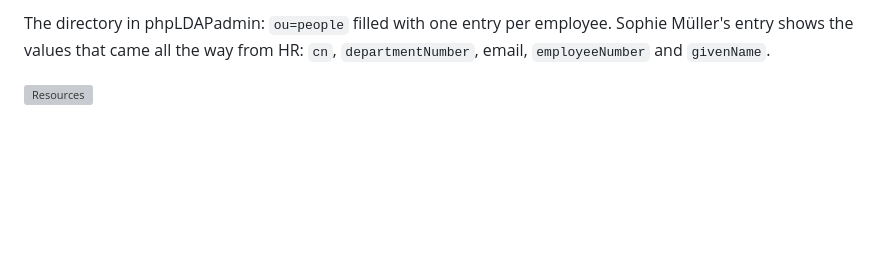
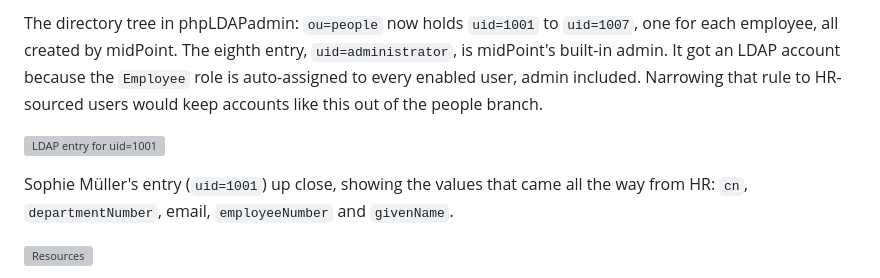
Before and after one commit to sowmy/iam-projects, a Markdown page: midpoint-iam-lab/joiner-leaver/README.md, the part around one of its changes. Drawn GitHub-style; blank space fills up the shorter version; grey boxes are pictures that could not be loaded.

```diff
--- a/midpoint-iam-lab/joiner-leaver/README.md
+++ b/midpoint-iam-lab/joiner-leaver/README.md
@@ -35,5 +35,9 @@ The `Employee` business role. Its one inducement is an OpenLDAP account, so memb
 
-The directory in phpLDAPadmin: `ou=people` filled with one entry per employee. Sophie Müller's entry shows the values that came all the way from HR: `cn`, `departmentNumber`, email, `employeeNumber` and `givenName`.
+The directory tree in phpLDAPadmin: `ou=people` now holds `uid=1001` to `uid=1007`, one for each employee, all created by midPoint. The eighth entry, `uid=administrator`, is midPoint's built-in admin. It got an LDAP account because the `Employee` role is auto-assigned to every enabled user, admin included. Narrowing that rule to HR-sourced users would keep accounts like this out of the people branch.
+
+![LDAP entry for uid=1001](ldap-people-entries.jpg)
+
+Sophie Müller's entry (`uid=1001`) up close, showing the values that came all the way from HR: `cn`, `departmentNumber`, email, `employeeNumber` and `givenName`.
 
 ![Resources](ldap-resources.jpg)
 
```
Also changed, not shown: other parts of midpoint-iam-lab/joiner-leaver/README.md (+1 -1 lines), midpoint-iam-lab/README.md (+11 -8 lines), midpoint-iam-lab/docs/walkthrough.md (+2 -2 lines), midpoint-iam-lab/screenshots/08-user-1001-attributes.jpg, 1 other file.
